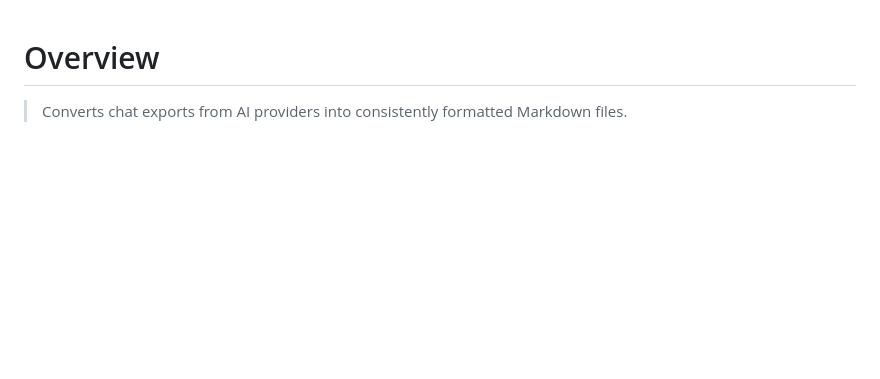
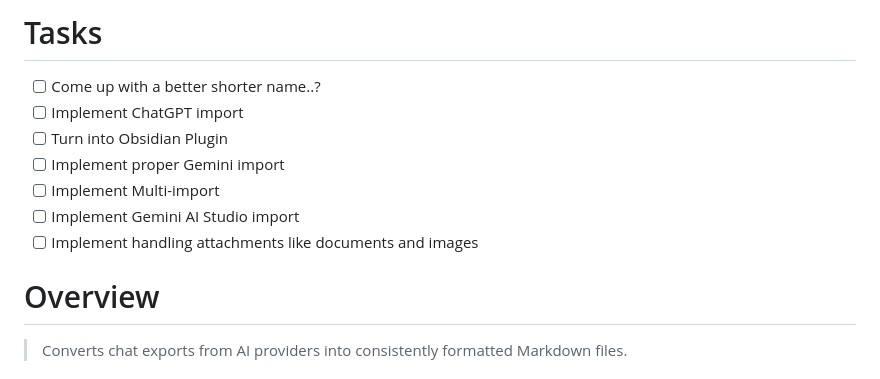
Before and after one commit to TGRRRR/omni-ai-chats-converter, a Markdown page: Omni AI Chats Converter/SPEC.md, the part around one of its changes. Drawn GitHub-style; blank space fills up the shorter version.

```diff
--- a/SPEC.md
+++ b/Omni AI Chats Converter/SPEC.md
@@ -1,3 +1,11 @@
+# Tasks
+- [ ] Come up with a better shorter name..?
+- [ ] Implement ChatGPT import
+- [ ] Turn into Obsidian Plugin
+- [ ] Implement proper Gemini import
+- [ ] Implement Multi-import
+- [ ] Implement Gemini AI Studio import
+- [ ] Implement handling attachments like documents and images
 # Overview
 > Converts chat exports from AI providers into consistently formatted Markdown files.
 ## Features
```
Also changed, not shown: other parts of Omni AI Chats Converter/SPEC.md (+0 -23 lines), Omni AI Chats Converter/Omni AI Chats Converter.md (added, +93 -0 lines), Omni AI Chats Converter/TEST.md (renamed from TEST.md).
